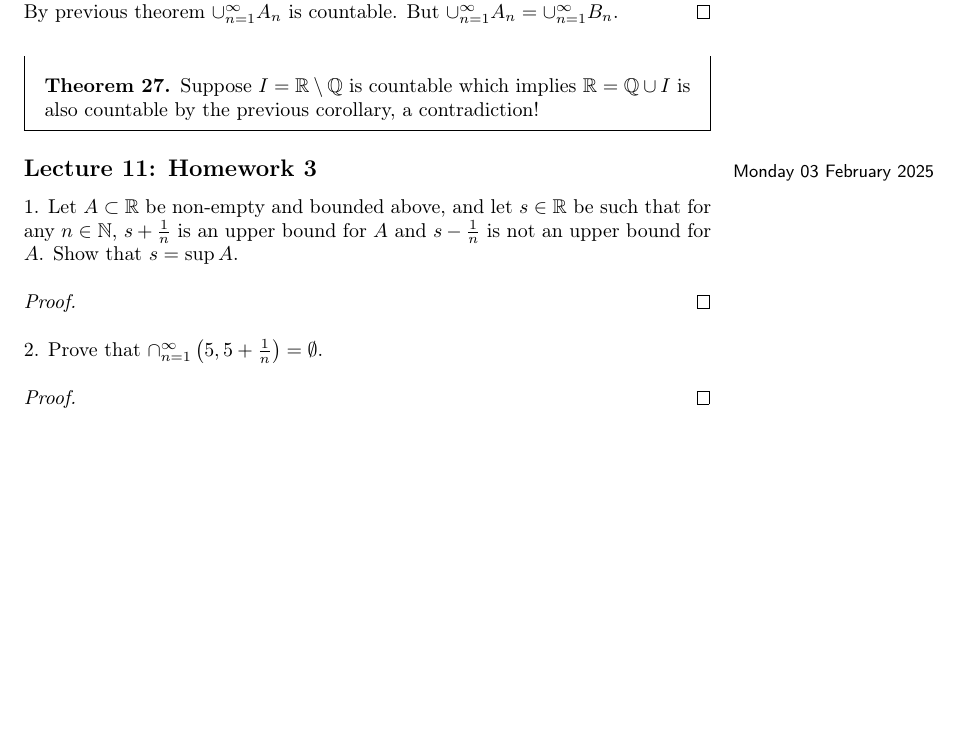
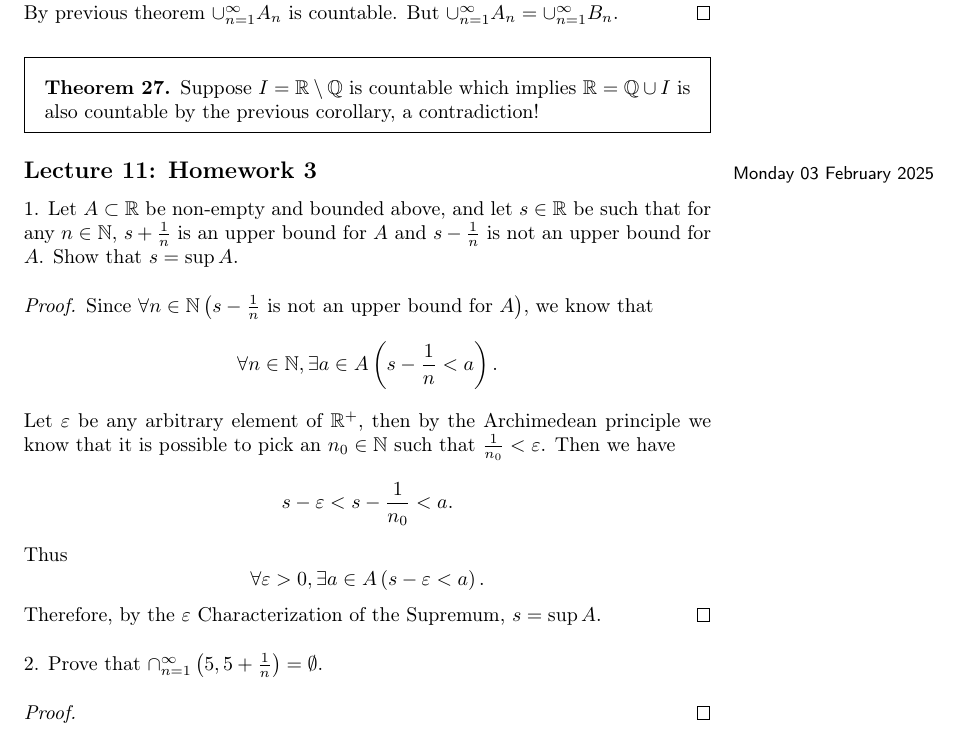
Before and after one commit to forrest-kennedy/math-notes, a LaTeX document (bachelors/spring-2025/analysis-1/master.tex, which reads bachelors/spring-2025/analysis-1/lec_11.tex): part of page 19 of 19 before the commit and part of page 19 of 20 after it, cut so that both start at the same text, the shorter picture padded with empty space. Compiled offline with pdfLaTeX.

Commit message:
02-04-25 10:44am

```diff
--- a/bachelors/spring-2025/analysis-1/lec_11.tex
+++ b/bachelors/spring-2025/analysis-1/lec_11.tex
@@ -3,7 +3,19 @@
 1. Let $A \subset \R$ be non-empty and bounded above, and let $s \in \R$ be such that for any $n \in \N$, $s + \frac{1}{n}$ is an upper bound for $A$ and $s-\frac{1}{n}$ is not an upper bound for $A$. Show that $s = \sup A$.
 
 \begin{proof}
-
+	Since $\forall n \in \N \left( s - \frac{1}{n} \text{ is not an upper bound for } A \right)$, we know that
+	\[
+		\forall n \in \N,  \exists a \in A\left( s - \frac{1}{n}< a \right)
+	.\]
+	Let $\e$ be any arbitrary element of $\R^{+}$, then by the Archimedean principle we know that it is possible to pick an $n_0 \in \N$ such that $\frac{1}{n_0} < \e$. Then we have
+	\[
+		s - \e < s - \frac{1}{n_0} < a
+	.\]
+	Thus
+	\[
+		\forall \e > 0, \exists a \in A \left( s - \e < a \right)
+	.\]
+	Therefore, by the $\e$ Characterization of the Supremum, $s = \sup A$.
 \end{proof}
 
 
```
Also changed, not shown: bachelors/spring-2025/analysis-1/master.pdf, bachelors/spring-2025/analysis-1/lec_11.tex (1 more changed lines), 8 other files.
